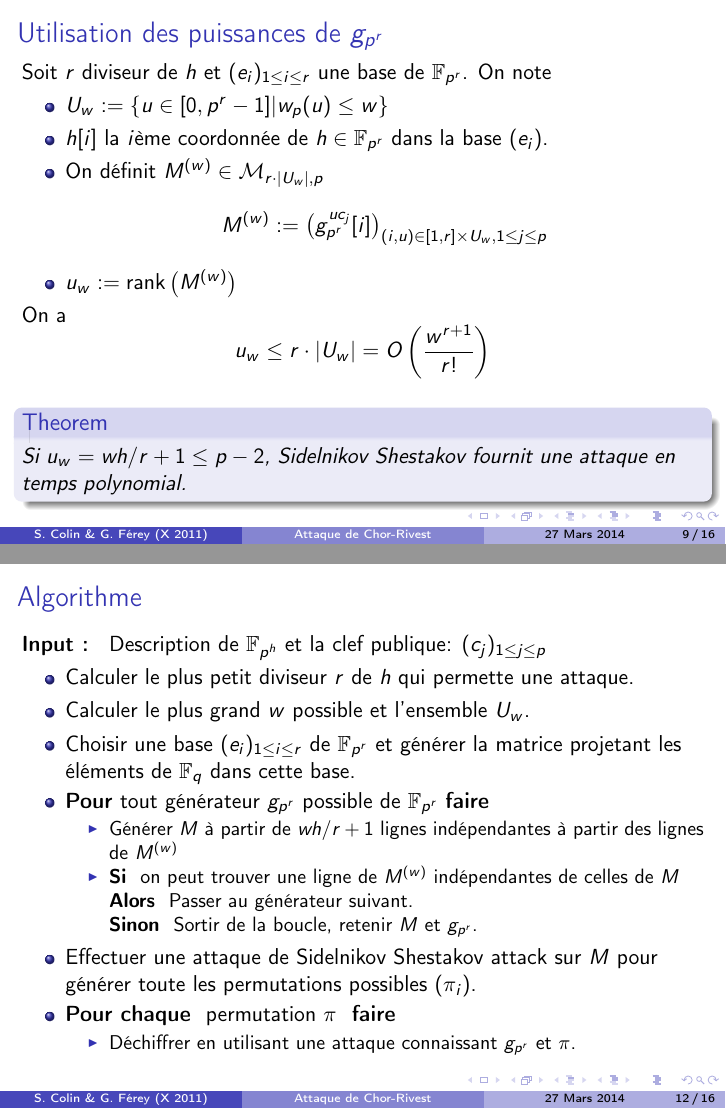
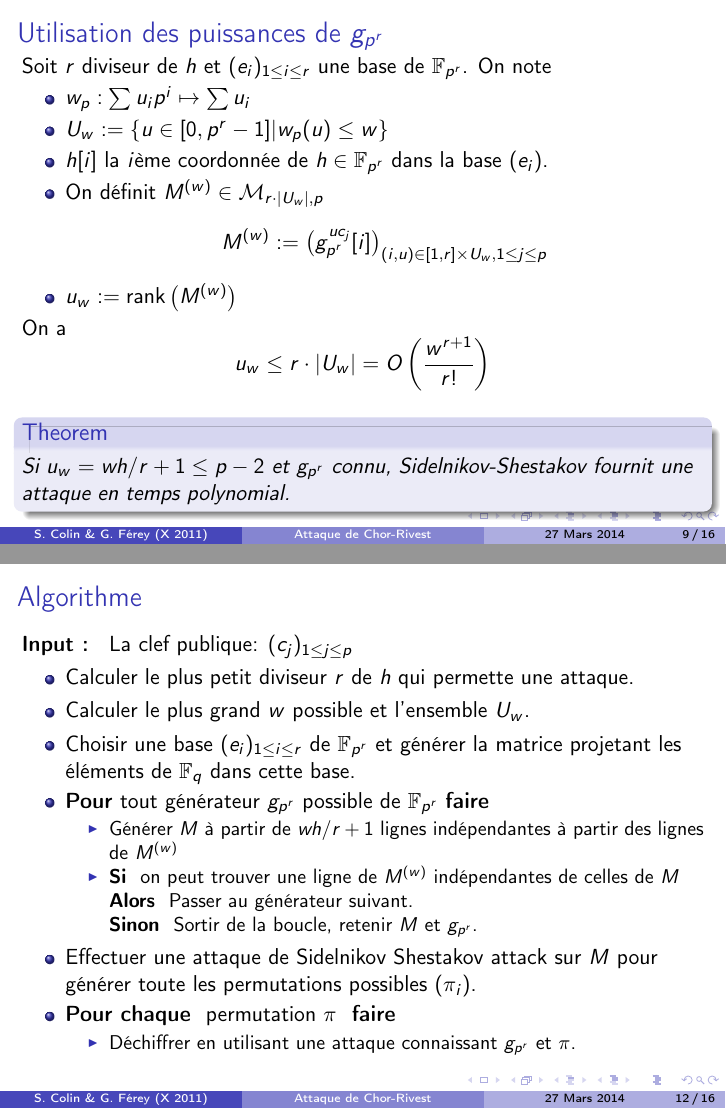
Before and after one commit to Gaspi/EA-2, LaTeX slides (Presentation/slides.tex): pages 9 and 12 of 16, joined at a grey line. Compiled offline with pdfLaTeX.

Commit message:
Small corrections

```diff
--- a/Presentation/slides.tex
+++ b/Presentation/slides.tex
@@ -158,6 +158,7 @@ On utilise une attaque de Sidelnikov-Shestakov sur la matrice de ces coordonnée
 \begin{frame}{Utilisation des puissances de $g_{p^r}$}
 Soit $r$ diviseur de $h$ et $(e_i)_{1 \leq i \leq r}$ une base de $\F_{p^r}$. On note
 \begin{itemize}
+\item $w_p : \sum u_i p^i \mapsto \sum u_i$
 \item $ U_w := \{ u \in [0,p^r-1] | w_p(u) \leq w \} $
 \item $h[i]$ la $i$ème coordonnée de $h \in \F_{p^r}$ dans la base $(e_i)$.
 \item On définit $M^{(w)} \in \mathcal{M}_{r \cdot |U_w|, p}$
@@ -168,7 +169,7 @@ On a
 $$ u_w \leq r \cdot |U_w| = O\left( \frac{w^{r+1}}{r!} \right) $$
 
 \begin{theorem}
-Si $u_w = wh/r+1 \leq p-2$, Sidelnikov Shestakov fournit une attaque en temps polynomial.
+Si $u_w = wh/r+1 \leq p-2$ et $g_{p^r}$ connu, Sidelnikov-Shestakov fournit une attaque en temps polynomial.
 \end{theorem}
 
 \end{frame}
@@ -220,7 +221,7 @@ $$ r \sim \frac{\log p}{\log \log p} $$
 \subsection{Algorithme et complexité espérée}
 
 \begin{frame}{Algorithme}
-\textbf{Input : } Description de $\F_{p^h}$ et la clef publique: $(c_j)_{1 \leq j \leq p}$
+\textbf{Input : } La clef publique: $(c_j)_{1 \leq j \leq p}$
 \begin{itemize}
 \item Calculer le plus petit diviseur $r$ de $h$ qui permette une attaque.
 
```
